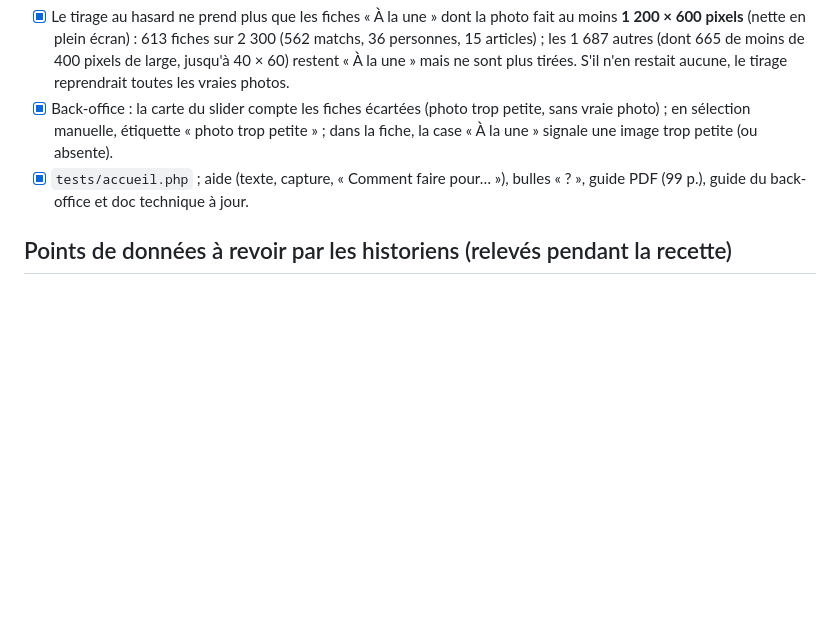
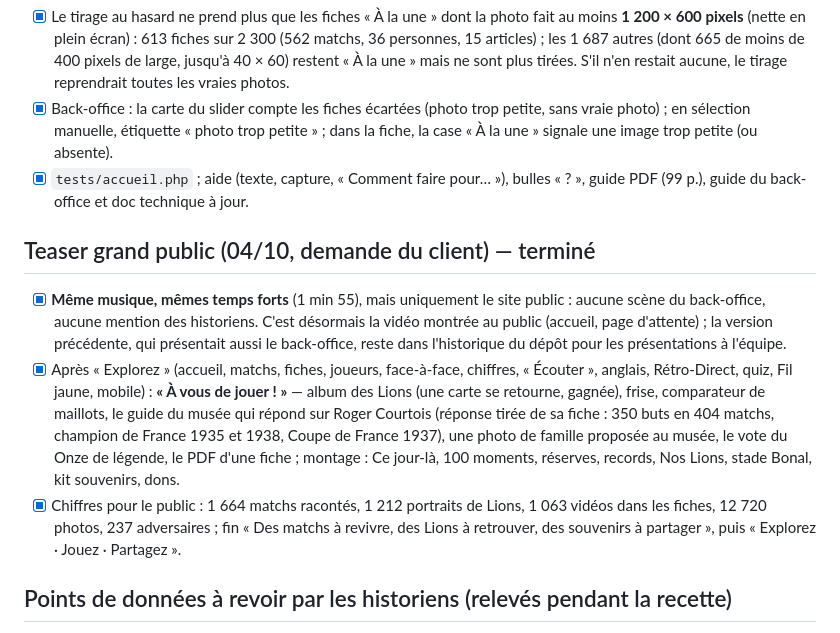
Before and after one commit to ftholomier/poubelle, a Markdown page: docs/AVANCEMENT.md, the part around the change. Rendered like a GitHub page; blank space fills up the shorter version.

Commit message:
Teaser grand public sur l'accueil et la page d'attente
Même musique et mêmes temps forts (1 min 55), mais uniquement le site
public : aucune scène du back-office, aucune mention des historiens.
Après « Explorez », la deuxième partie devient « À vous de jouer ! » :
album des Lions (une carte se retourne), frise, comparateur de maillots,
le guide du musée qui répond sur Roger Courtois (réponse tirée de sa
fiche), une photo de famille proposée au musée, le vote du Onze de
légende, le PDF d'une fiche, puis un montage (Ce jour-là, 100 moments,
réserves, records, Nos Lions, stade Bonal, kit souvenirs, dons).

Chiffres pour le public (1 664 matchs, 1 212 portraits, 1 063 vidéos
dans les fiches, 12 720 photos, 237 adversaires) ; fin « Des matchs à
revivre, des Lions à retrouver, des souvenirs à partager », puis
« Explorez · Jouez · Partagez ». Même encodage que la vidéo précédente
(1080p, 28 Mo) ; l'image d'attente ne change pas.

Co-Authored-By: Claude Opus 5.5 <noreply@anthropic.com>
Claude-Session: https://claude.ai/code/session_01Fw6UgWNFSsiGaJDezd8UB1

```diff
--- a/docs/AVANCEMENT.md
+++ b/docs/AVANCEMENT.md
@@ -329,6 +329,22 @@ Détail : `docs/CONTROLE-2026-10.md`, § 7.
 - [x] `tests/accueil.php` ; aide (texte, capture, « Comment faire pour… »), bulles « ? »,
       guide PDF (99 p.), guide du back-office et doc technique à jour.
 
+## Teaser grand public (04/10, demande du client) — terminé
+- [x] **Même musique, mêmes temps forts** (1 min 55), mais uniquement le site public : aucune
+      scène du back-office, aucune mention des historiens. C'est désormais la vidéo montrée au
+      public (accueil, page d'attente) ; la version précédente, qui présentait aussi le
+      back-office, reste dans l'historique du dépôt pour les présentations à l'équipe.
+- [x] Après « Explorez » (accueil, matchs, fiches, joueurs, face-à-face, chiffres, « Écouter »,
+      anglais, Rétro-Direct, quiz, Fil jaune, mobile) : **« À vous de jouer ! »** — album des
+      Lions (une carte se retourne, gagnée), frise, comparateur de maillots, le guide du musée
+      qui répond sur Roger Courtois (réponse tirée de sa fiche : 350 buts en 404 matchs,
+      champion de France 1935 et 1938, Coupe de France 1937), une photo de famille proposée
+      au musée, le vote du Onze de légende, le PDF d'une fiche ; montage : Ce jour-là,
+      100 moments, réserves, records, Nos Lions, stade Bonal, kit souvenirs, dons.
+- [x] Chiffres pour le public : 1 664 matchs racontés, 1 212 portraits de Lions, 1 063 vidéos
+      dans les fiches, 12 720 photos, 237 adversaires ; fin « Des matchs à revivre, des Lions à retrouver, des
+      souvenirs à partager », puis « Explorez · Jouez · Partagez ».
+
 ## Points de données à revoir par les historiens (relevés pendant la recette)
 - Liste complète et à jour : `docs/CONTROLE-2026-10.md`, § 3. Elle comprend :
   - 10 compositions avec un joueur inscrit deux fois ;
```
